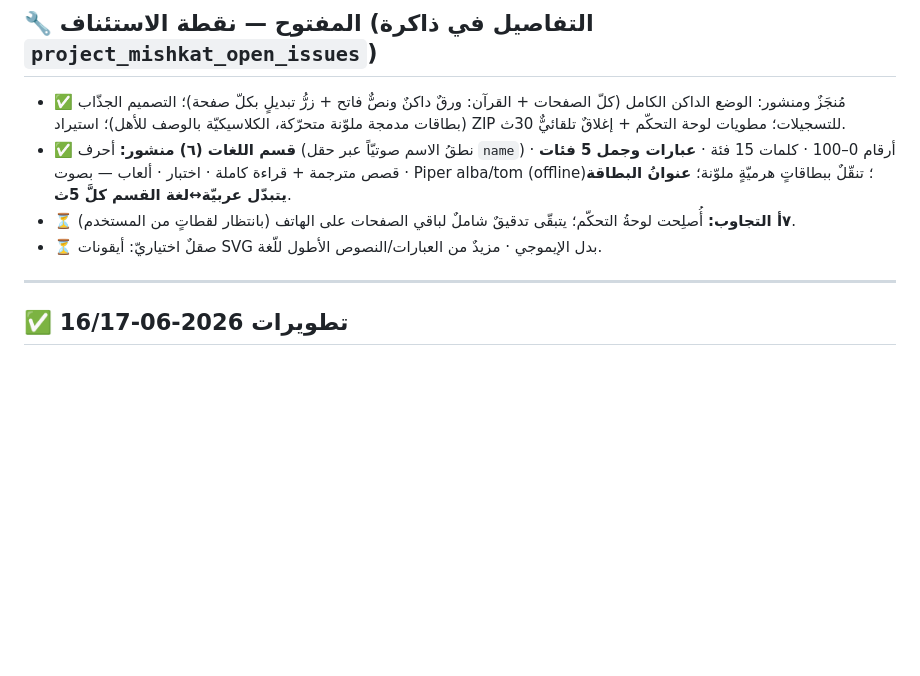
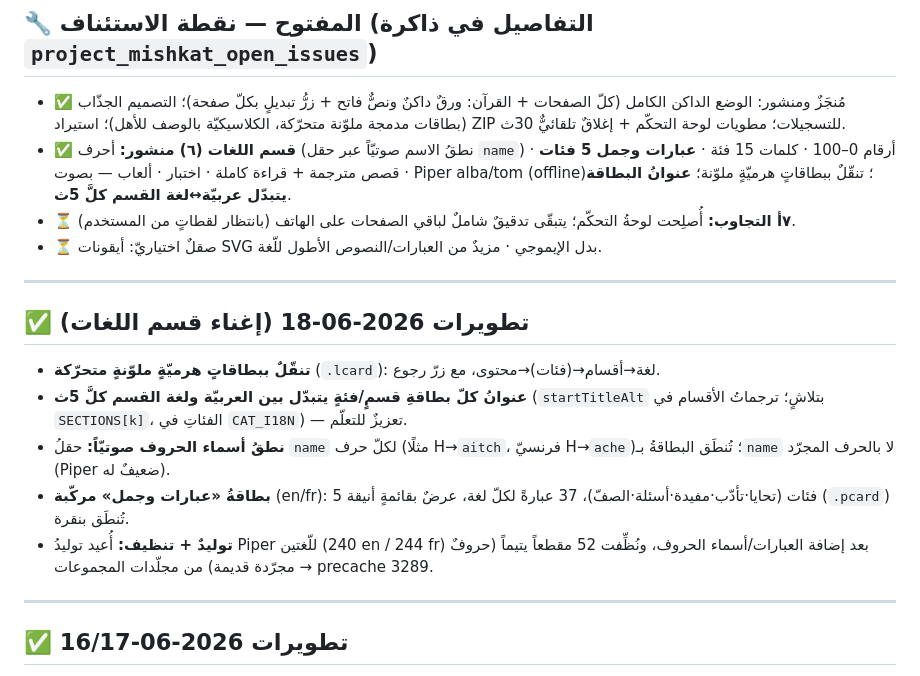
Before and after one commit to SalehGNUTUX/GT-MISHKATKIDS, a Markdown page: GT-MK/docs/PLAN.md, the part around the change. Rendered like a GitHub page; blank space fills up the shorter version.

Commit message:
توثيق: تحديث CLAUDE.md وخطة العمل (إغناء قسم اللغات — بطاقات هرميّة، عناوين متبدّلة، نطق أسماء الحروف، عبارات وجمل)

```diff
--- a/GT-MK/docs/PLAN.md
+++ b/GT-MK/docs/PLAN.md
@@ -12,6 +12,16 @@
 - ✅ **قسم اللغات (٦) منشور:** أحرف (نطقُ الاسم صوتيّاً عبر حقل `name`) · أرقام 0–100 · كلمات 15 فئة · **عبارات وجمل 5 فئات** · قصص مترجمة + قراءة كاملة · اختبار · ألعاب — بصوت Piper alba/tom (offline)؛ تنقّلٌ ببطاقاتٍ هرميّةٍ ملوّنة؛ **عنوانُ البطاقة يتبدّل عربيّة↔لغة القسم كلَّ 5ث**.
 - ⏳ **٧أ التجاوب:** أُصلِحت لوحةُ التحكّم؛ يتبقّى تدقيقٌ شاملٌ لباقي الصفحات على الهاتف (بانتظار لقطاتٍ من المستخدم).
 - ⏳ صقلٌ اختياريّ: أيقونات SVG بدل الإيموجي · مزيدٌ من العبارات/النصوص الأطول للّغة.
+
+---
+
+## ✅ تطويرات 2026-06-18 (إغناء قسم اللغات)
+
+- **تنقّلٌ ببطاقاتٍ هرميّةٍ ملوّنةٍ متحرّكة** (`.lcard`): لغة→أقسام→(فئات)→محتوى، مع زرّ رجوع.
+- **عنوانُ كلّ بطاقةِ قسمٍ/فئةٍ يتبدّل بين العربيّة ولغة القسم كلَّ 5ث** (`startTitleAlt` بتلاشٍ؛ ترجماتُ الأقسام في `SECTIONS[k]`، الفئاتِ في `CAT_I18N`) — تعزيزٌ للتعلّم.
+- **نطقُ أسماء الحروف صوتيّاً:** حقلُ `name` لكلّ حرف (مثلًا H→`aitch`، فرنسيّ H→`ache`)؛ تُنطَق البطاقةُ بـ`name` لا بالحرف المجرّد (Piper ضعيفٌ له).
+- **بطاقةُ «عبارات وجمل» مركّبة** (en/fr): 5 فئات (تحايا·تأدّب·مفيدة·أسئلة·الصفّ)، 37 عبارةً لكلّ لغة، عرضٌ بقائمةٍ أنيقة (`.pcard`) تُنطَق بنقرة.
+- **توليدٌ + تنظيف:** أُعيد توليدُ Piper للّغتين (240 en / 244 fr) بعد إضافة العبارات/أسماء الحروف، ونُظِّفت 52 مقطعاً يتيماً (حروفٌ مجرّدة قديمة) من مجلّدات المجموعات → precache 3289.
 
 ---
 
```
